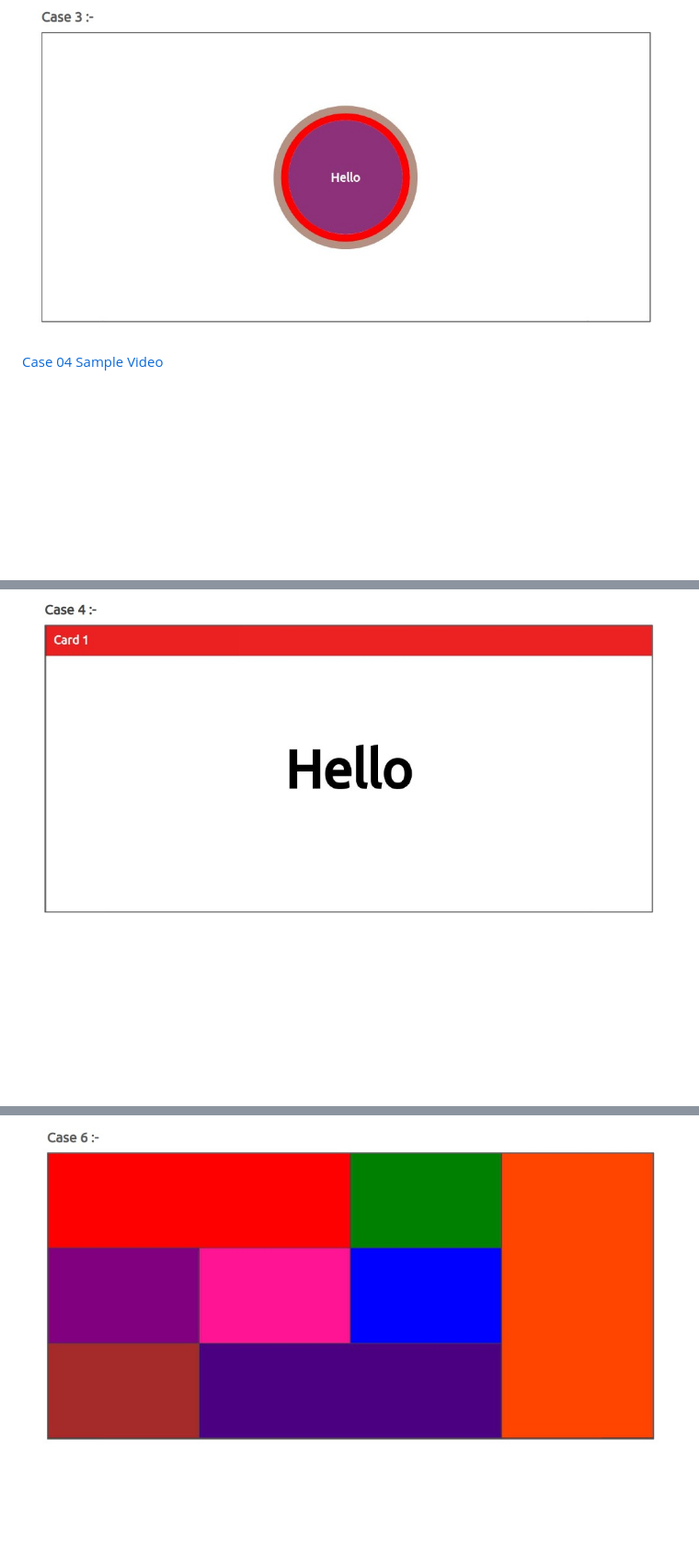
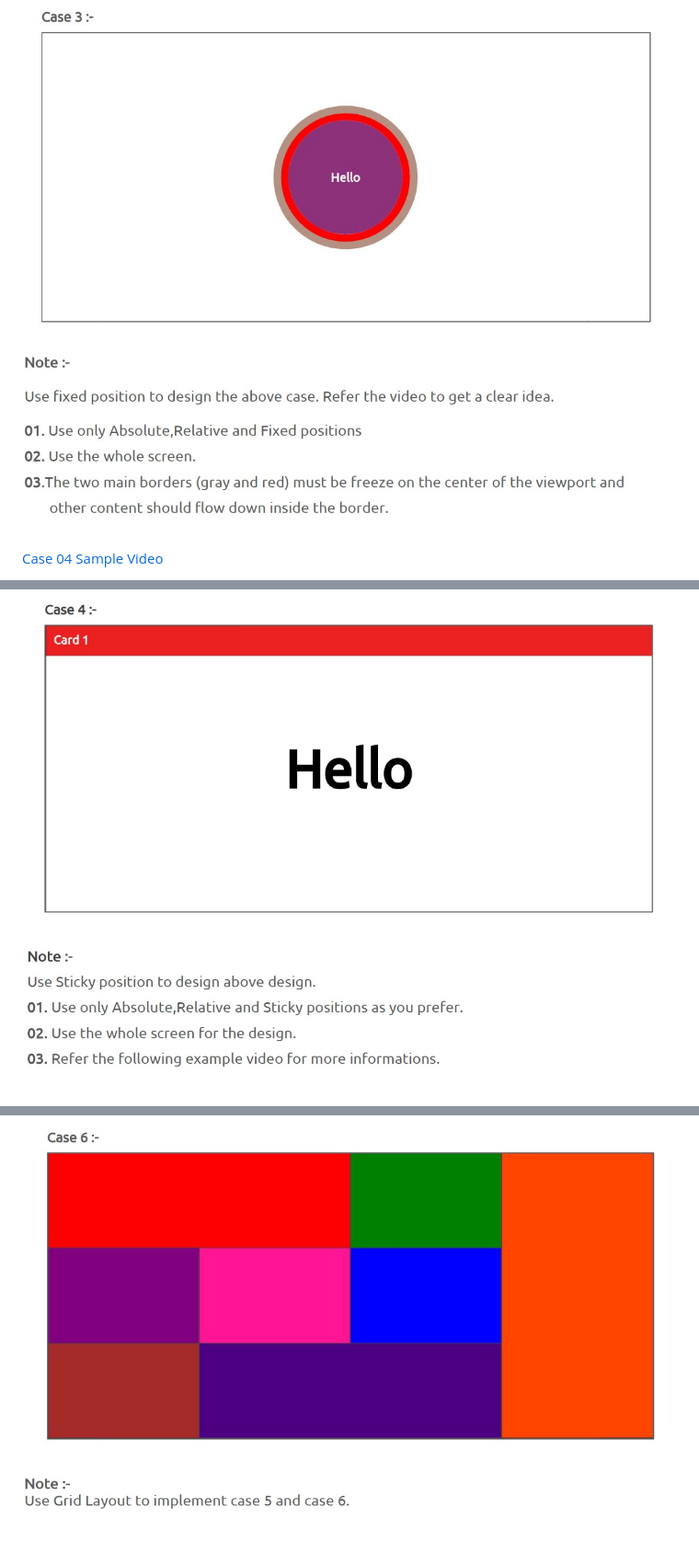
Before and after one commit to Dilshan-Dekumpitiya/CSS-Positions-Practise, a Markdown page: README.md, 3 parts joined by grey strips. Shown: that part at 92% size. Rendered like a GitHub page; pictures changed too: README_Assets/Case-03-1.jpg (added), README_Assets/Case-04-1.jpg (added), README_Assets/Case-05-06-1.jpg (added); blank space fills up the shorter version.

```diff
--- a/README.md
+++ b/README.md
@@ -12,10 +16,16 @@
 
 ![](README_Assets/Case-03.jpg)
 
+![](README_Assets/Case-03-1.jpg)
+
 <a href="https://www.youtube.com/watch?v=XnglcYJknxc" target="_blank"> Case 04 Sample Video </a>
 
 ![](README_Assets/Case-04.jpg)
 
+![](README_Assets/Case-04-1.jpg)
+
 ![](README_Assets/Case-05.jpg)
 
 ![](README_Assets/Case-06.jpg)
+
+![](README_Assets/Case-05-06-1.jpg)
```
Also changed, not shown: other parts of README.md (+4 -0 lines), README_Assets/Case-01-1.jpg (added), README_Assets/Case-02-1.jpg (added), 1 other file.
